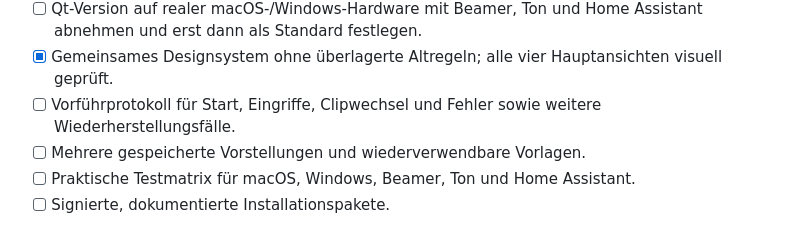
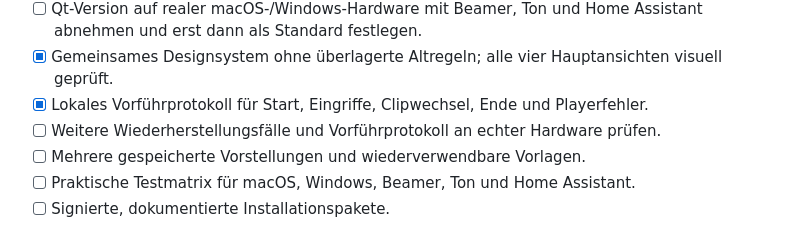
Before and after one commit to nikpottbecker/lichtspiel, a Markdown page: GOAL.md, the part around the change. Drawn GitHub-style.

```diff
--- a/GOAL.md
+++ b/GOAL.md
@@ -32,7 +32,8 @@ Prüfe die Änderung mit passenden Logik-, UI- und Pakettests; sieh neue Oberfl
 - [x] Geführte native Ersteinrichtung mit Beamer-Sichtprüfung und Dateiprüfung vor dem Abschluss.
 - [ ] Qt-Version auf realer macOS-/Windows-Hardware mit Beamer, Ton und Home Assistant abnehmen und erst dann als Standard festlegen.
 - [x] Gemeinsames Designsystem ohne überlagerte Altregeln; alle vier Hauptansichten visuell geprüft.
-- [ ] Vorführprotokoll für Start, Eingriffe, Clipwechsel und Fehler sowie weitere Wiederherstellungsfälle.
+- [x] Lokales Vorführprotokoll für Start, Eingriffe, Clipwechsel, Ende und Playerfehler.
+- [ ] Weitere Wiederherstellungsfälle und Vorführprotokoll an echter Hardware prüfen.
 - [ ] Mehrere gespeicherte Vorstellungen und wiederverwendbare Vorlagen.
 - [ ] Praktische Testmatrix für macOS, Windows, Beamer, Ton und Home Assistant.
 - [ ] Signierte, dokumentierte Installationspakete.
```
Also changed, not shown: native/README.md (+5 -0 lines), docs/assets/native-show-journal.png (added), 4 other files.
